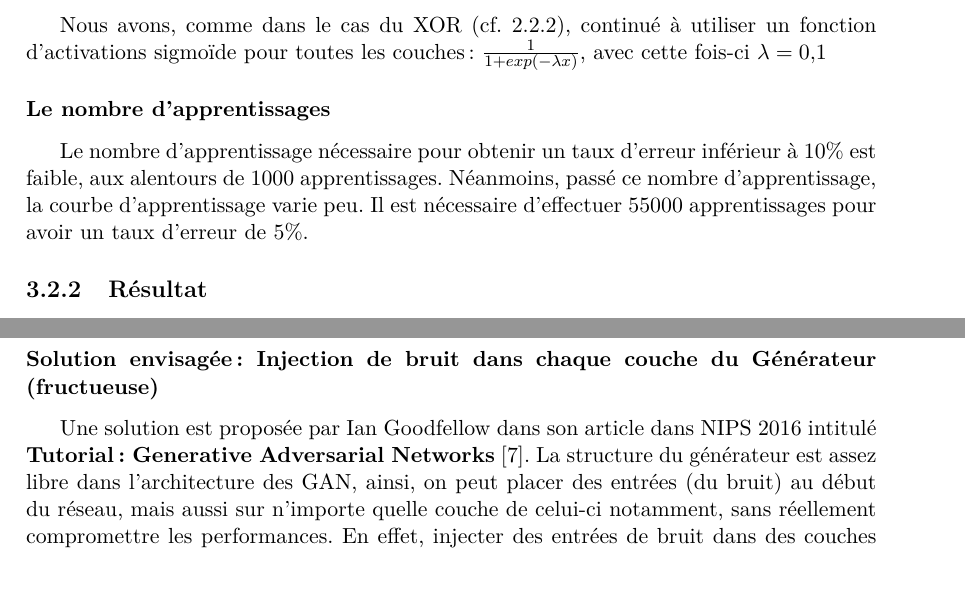
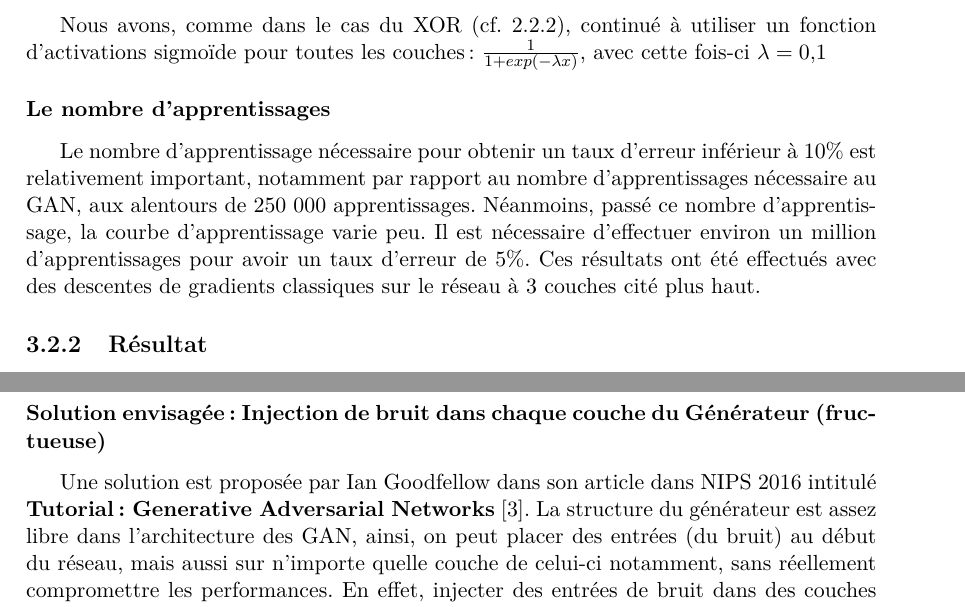
Before and after one commit to Supelec-GAN/Couleuvre-Rapport, a LaTeX document (rapport.tex, which reads 04-MNIST.tex): two parts of pages 18 and 32 of 42, joined at a grey line, cut so that both start at the same text, the shorter picture padded with empty space. The pictures show the PDF file rapport.pdf that the author committed with the source.

Commit message:
Fix MNIST

```diff
--- a/04-MNIST.tex
+++ b/04-MNIST.tex
@@ -52,12 +52,12 @@ Le pas d'apprentissage par défaut utilisé avec succès sur le XOR était de $\
 \subsubsection{Les fonctions d'activations par couches}
 Nous avons, comme dans le cas du XOR (cf. \ref{subsec:XOR_Résolution}), continué à utiliser un fonction d'activations sigmoïde pour toutes les couches : $\frac{1}{1+exp(-\lambda x)}$, avec cette fois-ci $\lambda=0,1$
 \subsubsection{Le nombre d'apprentissages}
-Le nombre d'apprentissage nécessaire pour obtenir un taux d'erreur inférieur à 10\% est faible, aux alentours de 1000 apprentissages. Néanmoins, passé ce nombre d'apprentissage, la courbe d'apprentissage varie peu. Il est nécessaire d'effectuer 55000 apprentissages pour avoir un taux d'erreur de 5\%.
+Le nombre d'apprentissage nécessaire pour obtenir un taux d'erreur inférieur à 10\% est relativement important, notamment par rapport au nombre d'apprentissages nécessaire au GAN, aux alentours de 250 000 apprentissages. Néanmoins, passé ce nombre d'apprentissage, la courbe d'apprentissage varie peu. Il est nécessaire d'effectuer environ un million d'apprentissages pour avoir un taux d'erreur de 5\%. Ces résultats ont été effectués avec des descentes de gradients classiques sur le réseau à 3 couches cité plus haut.
 \subsection{Résultat}
 On peut voir le résultat sur la figure \ref{fig:res_MNIST}
 \begin{figure}[h]
 \begin{center}
-\includegraphics[width=1\textwidth]{images/17_11_03-courbe_MNIST.png}
+\includegraphics[width=1\textwidth]{images/courbe_MNIST.png}
 \caption{Courbe du taux d'erreur de MNIST}
 \label{fig:res_MNIST}
 \end{center}
```
Also changed, not shown: images/17_11_03-courbe_MNIST.png (deleted), images/courbe_mnist.png (added), rapport.pdf.
